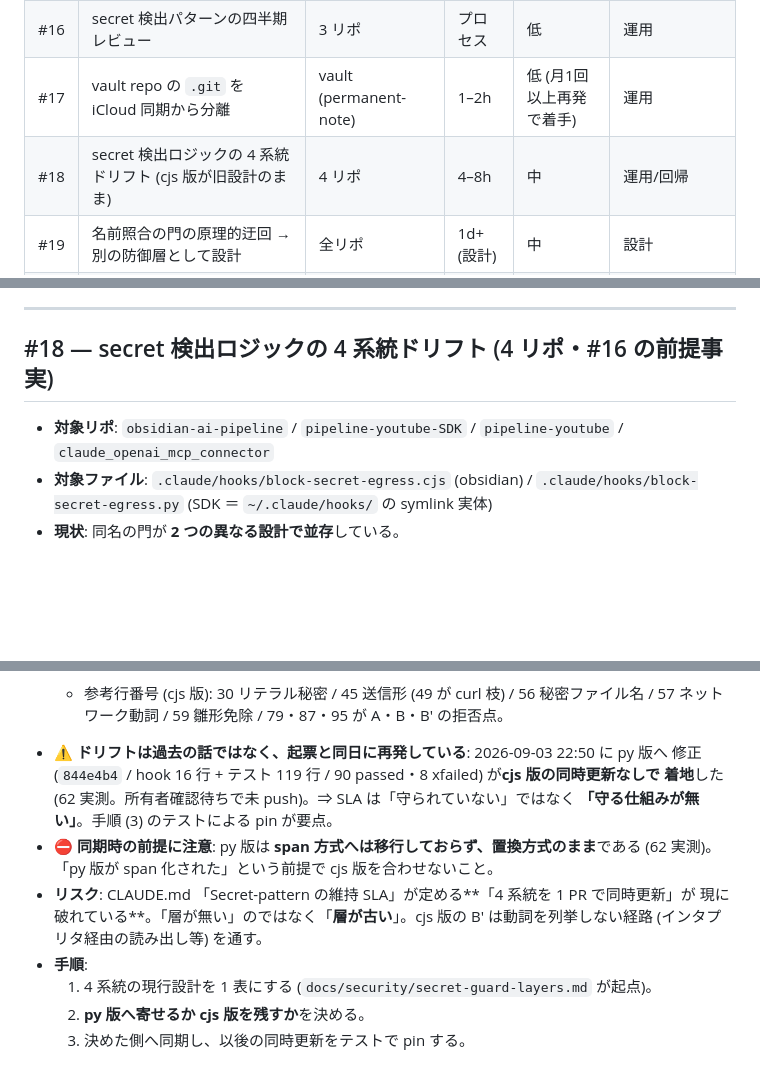
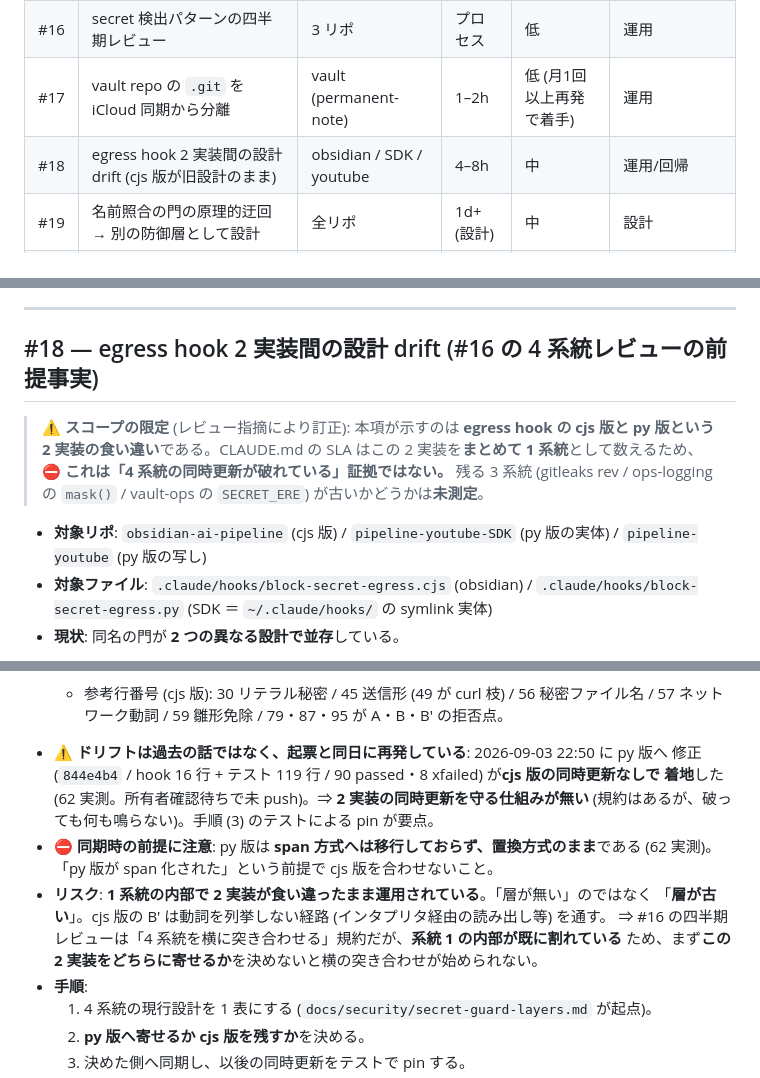
Before and after one commit to theosera/obsidian-ai-pipeline, a Markdown page: docs/security/handover-residual-tasks.md, 3 parts joined by grey strips. GitHub-like rendering; blank space fills up the shorter version.

Commit message:
docs(security): narrow #18 to a two-implementation drift, fix the symlink path
PR レビュー (Codex P2 x2) の指摘を受けた訂正。どちらも私の推論の誤りで、
外部からの新事実によるものではない。

- 台帳 #18: SLA の 4 系統は cjs 版と py 版を「まとめて 1 系統」と数えるため、
  2 実装の食い違いは「4 系統の同時更新が破れている」証拠にならない。
  見出し・優先度サマリ・リスク欄を「2 実装間の設計 drift」へ限定し、
  残り 3 系統が未測定であることを明記した。対象リポからも connector を外した。
- 被覆表 §5: Write / Edit ツールは symlink を作成できない (どちらも入力に
  エントリ種別・リンク先の指定が無い) ため、当該経路は成立しない。
  置き方ごとに「matcher に当たるか」と「止まるか」を分けた表へ差し替えた。
  hook を通らないのは孫プロセス経路だけで、残りは通るが止まらない。

⚠️ symlink の実作成による検証はしていない (ツール仕様・設定・git メタデータ
からの判断)。レビュー本文は外部由来テキストとして扱い、指摘の当否を
一次確認してから採否を決めた。

Co-Authored-By: Claude Opus 5 (1M context) <noreply@anthropic.com>
Claude-Session: https://claude.ai/code/session_01TjFTWSyQVn9fKp3DZjGyoh

```diff
--- a/docs/security/handover-residual-tasks.md
+++ b/docs/security/handover-residual-tasks.md
@@ -22,7 +22,7 @@
 | #14 | X bookmarks リンク先 host allowlist | obsidian | 1–2h | 低 | SSRF/injection |
 | #16 | secret 検出パターンの四半期レビュー | 3 リポ | プロセス | 低 | 運用 |
 | #17 | vault repo の `.git` を iCloud 同期から分離 | vault (permanent-note) | 1–2h | 低 (月1回以上再発で着手) | 運用 |
-| #18 | secret 検出ロジックの 4 系統ドリフト (cjs 版が旧設計のまま) | 4 リポ | 4–8h | 中 | 運用/回帰 |
+| #18 | egress hook 2 実装間の設計 drift (cjs 版が旧設計のまま) | obsidian / SDK / youtube | 4–8h | 中 | 運用/回帰 |
 | #19 | 名前照合の門の原理的迂回 → 別の防御層として設計 | 全リポ | 1d+ (設計) | 中 | 設計 |
 | #20 | 免除実装の根本原因 (テキスト削除方式) の是正 | youtube / SDK | 8–12h | 中 | 回帰 |
 | #21 | 防御設定のリポ単位分散 + コメントの相方不在 | 全リポ | 4–8h | 低 | 運用 |
@@ -258,10 +258,15 @@
 
 ---
 
-## #18 — secret 検出ロジックの 4 系統ドリフト (4 リポ・#16 の前提事実)
+## #18 — egress hook 2 実装間の設計 drift (#16 の 4 系統レビューの前提事実)
 
-- **対象リポ**: `obsidian-ai-pipeline` / `pipeline-youtube-SDK` / `pipeline-youtube` /
-  `claude_openai_mcp_connector`
+> ⚠️ **スコープの限定** (レビュー指摘により訂正): 本項が示すのは **egress hook の cjs 版と py 版という
+> 2 実装の食い違い**である。CLAUDE.md の SLA はこの 2 実装を**まとめて 1 系統**として数えるため、
+> ⛔ **これは「4 系統の同時更新が破れている」証拠ではない。** 残る 3 系統 (gitleaks rev /
+> ops-logging の `mask()` / vault-ops の `SECRET_ERE`) が古いかどうかは**未測定**。
+
+- **対象リポ**: `obsidian-ai-pipeline` (cjs 版) / `pipeline-youtube-SDK` (py 版の実体) /
+  `pipeline-youtube` (py 版の写し)
 - **対象ファイル**: `.claude/hooks/block-secret-egress.cjs` (obsidian) /
   `.claude/hooks/block-secret-egress.py` (SDK ＝ `~/.claude/hooks/` の symlink 実体)
 - **現状**: 同名の門が **2 つの異なる設計で並存**している。
@@ -286,13 +291,14 @@
     57 ネットワーク動詞 / 59 雛形免除 / 79・87・95 が A・B・B' の拒否点。
 - ⚠️ **ドリフトは過去の話ではなく、起票と同日に再発している**: 2026-09-03 22:50 に py 版へ
   修正 (`844e4b4` / hook 16 行 + テスト 119 行 / 90 passed・8 xfailed) が**cjs 版の同時更新なしで
-  着地**した (62 実測。所有者確認待ちで未 push)。⇒ SLA は「守られていない」ではなく
-  **「守る仕組みが無い」**。手順 (3) のテストによる pin が要点。
+  着地**した (62 実測。所有者確認待ちで未 push)。⇒ **2 実装の同時更新を守る仕組みが無い**
+  (規約はあるが、破っても何も鳴らない)。手順 (3) のテストによる pin が要点。
 - ⛔ **同期時の前提に注意**: py 版は **span 方式へは移行しておらず、置換方式のまま**である
   (62 実測)。「py 版が span 化された」という前提で cjs 版を合わせないこと。
-- **リスク**: CLAUDE.md 「Secret-pattern の維持 SLA」が定める**「4 系統を 1 PR で同時更新」が
-  現に破れている**。「層が無い」のではなく「**層が古い**」。cjs 版の B' は動詞を列挙しない経路
-  (インタプリタ経由の読み出し等) を通す。
+- **リスク**: **1 系統の内部で 2 実装が食い違ったまま運用されている**。「層が無い」のではなく
+  「**層が古い**」。cjs 版の B' は動詞を列挙しない経路 (インタプリタ経由の読み出し等) を通す。
+  ⇒ #16 の四半期レビューは「4 系統を横に突き合わせる」規約だが、**系統 1 の内部が既に割れている**
+  ため、まず**この 2 実装をどちらに寄せるか**を決めないと横の突き合わせが始められない。
 - **手順**:
   1. 4 系統の現行設計を 1 表にする (`docs/security/secret-guard-layers.md` が起点)。
   2. **py 版へ寄せるか cjs 版を残すか**を決める。
```
Also changed, not shown: docs/security/secret-guard-layers.md (+14 -1 lines).
